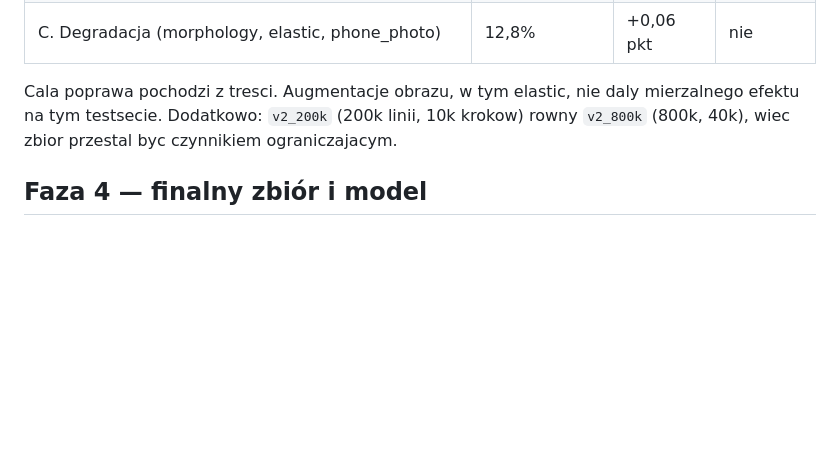
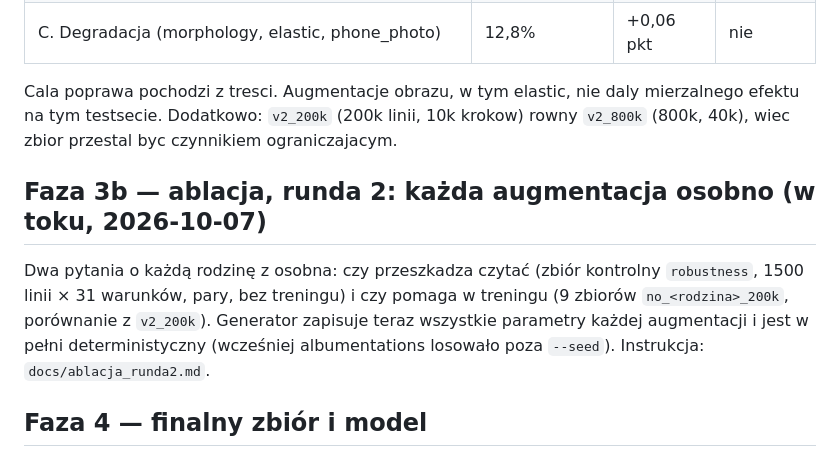
Before and after one commit to marek-olejniczak/ocr-pl-med, a Markdown page: docs/plan.md, the part around the change. GitHub-like rendering; blank space fills up the shorter version.

Commit message:
Runbook for ablation round 2; plan updated

```diff
--- a/docs/plan.md
+++ b/docs/plan.md
@@ -80,6 +80,15 @@ mierzalnego efektu na tym testsecie. Dodatkowo: `v2_200k` (200k linii, 10k
 krokow) rowny `v2_800k` (800k, 40k), wiec zbior przestal byc czynnikiem
 ograniczajacym.
 
+## Faza 3b — ablacja, runda 2: każda augmentacja osobno (w toku, 2026-10-07)
+
+Dwa pytania o każdą rodzinę z osobna: czy przeszkadza czytać (zbiór kontrolny
+`robustness`, 1500 linii × 31 warunków, pary, bez treningu) i czy pomaga
+w treningu (9 zbiorów `no_<rodzina>_200k`, porównanie z `v2_200k`).
+Generator zapisuje teraz wszystkie parametry każdej augmentacji i jest w pełni
+deterministyczny (wcześniej albumentations losowało poza `--seed`).
+Instrukcja: `docs/ablacja_runda2.md`.
+
 ## Faza 4 — finalny zbiór i model
 
 Zwycięska konfiguracja → duży zbiór (pełna epoka, obecny model widział ~0,4
```
Also changed, not shown: docs/ablacja_runda2.md (added, +145 -0 lines).
